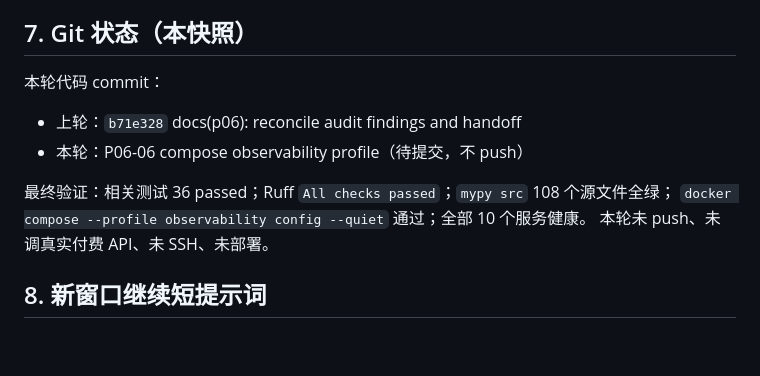
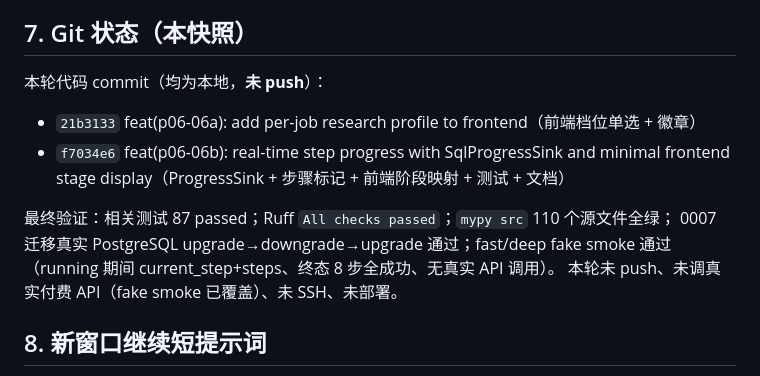
Before and after one commit to nerozew/invest-research-agent, a Markdown page: docs/12-PHASE6-HANDOFF.md, the part around the change. Rendered like a GitHub page; blank space fills up the shorter version.

Commit message:
docs(p06): finalize phase6 handoff with p06-06a/b git state

```diff
--- a/docs/12-PHASE6-HANDOFF.md
+++ b/docs/12-PHASE6-HANDOFF.md
@@ -71,14 +71,15 @@ scripts/render_report_pdf.py                   # 示例重新生成脚本
 
 ## 7. Git 状态（本快照）
 
-本轮代码 commit：
+本轮代码 commit（均为本地，**未 push**）：
 
-- 上轮：`b71e328` docs(p06): reconcile audit findings and handoff
-- 本轮：P06-06 compose observability profile（待提交，不 push）
+- `21b3133` feat(p06-06a): add per-job research profile to frontend（前端档位单选 + 徽章）
+- `f7034e6` feat(p06-06b): real-time step progress with SqlProgressSink and minimal frontend stage display（ProgressSink + 步骤标记 + 前端阶段映射 + 测试 + 文档）
 
-最终验证：相关测试 36 passed；Ruff `All checks passed`；`mypy src` 108 个源文件全绿；
-`docker compose --profile observability config --quiet` 通过；全部 10 个服务健康。
-本轮未 push、未调真实付费 API、未 SSH、未部署。
+最终验证：相关测试 87 passed；Ruff `All checks passed`；`mypy src` 110 个源文件全绿；
+0007 迁移真实 PostgreSQL upgrade→downgrade→upgrade 通过；fast/deep fake smoke 通过
+（running 期间 current_step+steps、终态 8 步全成功、无真实 API 调用）。
+本轮未 push、未调真实付费 API（fake smoke 已覆盖）、未 SSH、未部署。
 
 ## 8. 新窗口继续短提示词
 
```
